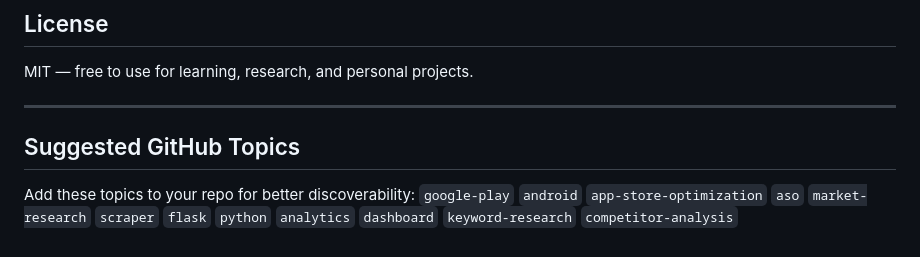
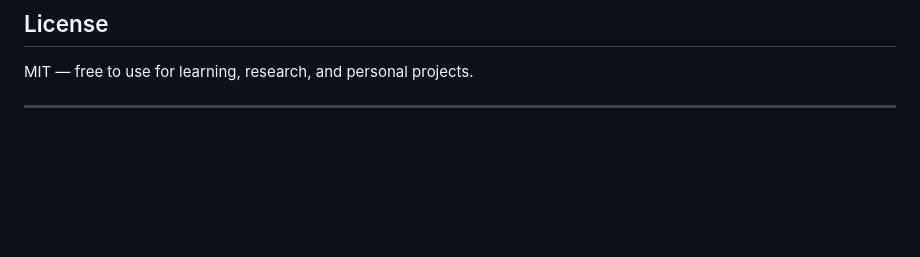
Before and after one commit to iel-bakk/GooglePlayTop, a Markdown page: README.md, the part around the change. GitHub-like rendering; blank space fills up the shorter version.

Commit message:
Remove suggested GitHub topics section
Removed suggested GitHub topics for better clarity.

```diff
--- a/README.md
+++ b/README.md
@@ -202,8 +202,3 @@ The scraper includes several layers to avoid Google Play IP bans:
 MIT — free to use for learning, research, and personal projects.
 
 ---
-
-## Suggested GitHub Topics
-
-Add these topics to your repo for better discoverability:
-`google-play` `android` `app-store-optimization` `aso` `market-research` `scraper` `flask` `python` `analytics` `dashboard` `keyword-research` `competitor-analysis`
```
